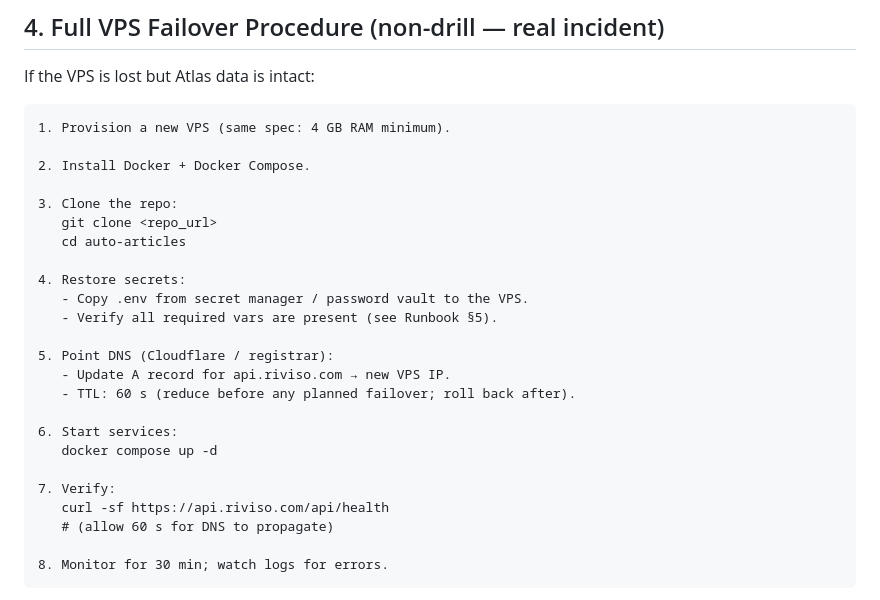
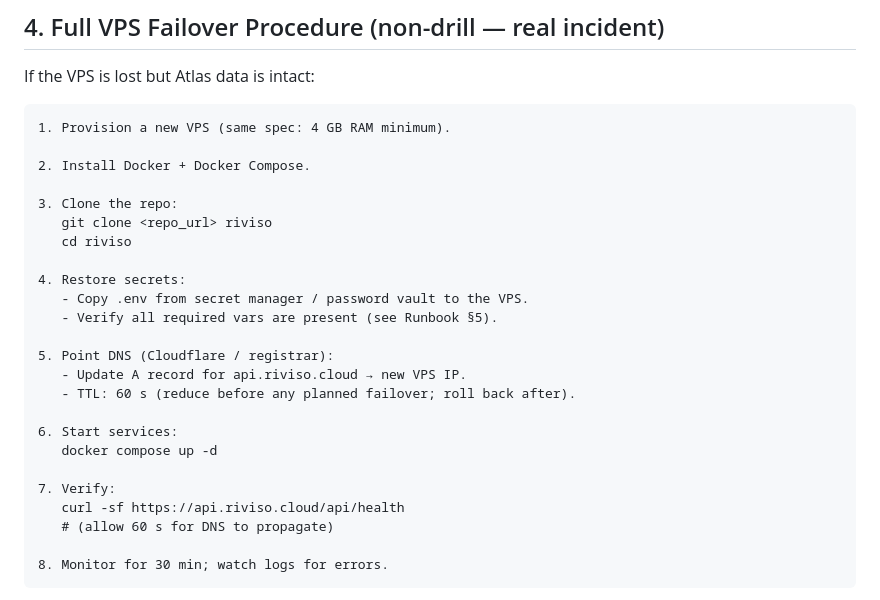
Before and after one commit to TheHypedge/Riviso_SEO, a Markdown page: backend/docs/RIVISO_DR_DRILL.md, the part around the change. Rendered like a GitHub page.

```diff
--- a/backend/docs/RIVISO_DR_DRILL.md
+++ b/backend/docs/RIVISO_DR_DRILL.md
@@ -145,22 +145,22 @@ If the VPS is lost but Atlas data is intact:
 2. Install Docker + Docker Compose.
 
 3. Clone the repo:
-   git clone <repo_url>
-   cd auto-articles
+   git clone <repo_url> riviso
+   cd riviso
 
 4. Restore secrets:
    - Copy .env from secret manager / password vault to the VPS.
    - Verify all required vars are present (see Runbook §5).
 
 5. Point DNS (Cloudflare / registrar):
-   - Update A record for api.riviso.com → new VPS IP.
+   - Update A record for api.riviso.cloud → new VPS IP.
    - TTL: 60 s (reduce before any planned failover; roll back after).
 
 6. Start services:
    docker compose up -d
 
 7. Verify:
-   curl -sf https://api.riviso.com/api/health
+   curl -sf https://api.riviso.cloud/api/health
    # (allow 60 s for DNS to propagate)
 
 8. Monitor for 30 min; watch logs for errors.
```
Also changed, not shown: backend/docs/RIVISO_RUNBOOK.md (+36 -28 lines).
